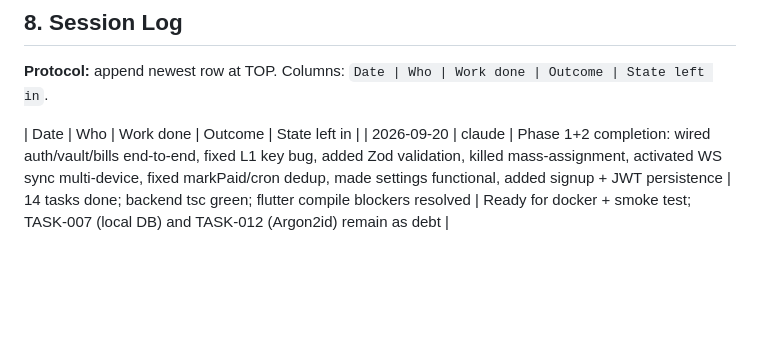
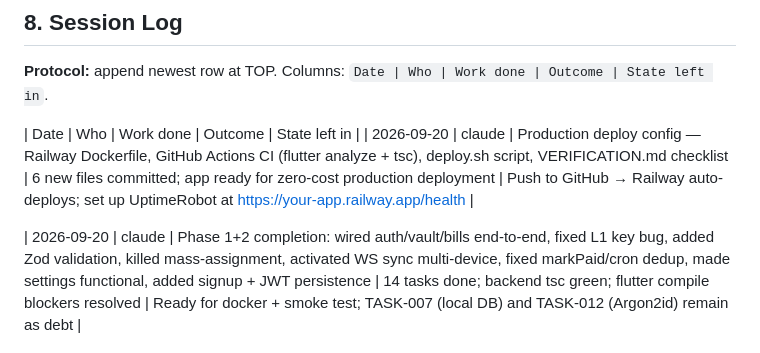
Before and after one commit to aethelreborn/Aethel, a Markdown page: docs/MEMORY.md, the part around the change. GitHub-like rendering; blank space fills up the shorter version.

Commit message:
docs: update MEMORY.md with production deployment status

```diff
--- a/docs/MEMORY.md
+++ b/docs/MEMORY.md
@@ -102,6 +102,8 @@ Follow `TASKS.md` Phase 0 order: **TASK-001 → TASK-002 → TASK-003** (compile
 **Protocol:** append newest row at TOP. Columns: `Date | Who | Work done | Outcome | State left in`.
 
 | Date | Who | Work done | Outcome | State left in |
+| 2026-09-20 | claude | Production deploy config — Railway Dockerfile, GitHub Actions CI (flutter analyze + tsc), deploy.sh script, VERIFICATION.md checklist | 6 new files committed; app ready for zero-cost production deployment | Push to GitHub → Railway auto-deploys; set up UptimeRobot at https://your-app.railway.app/health |
+
 | 2026-09-20 | claude | Phase 1+2 completion: wired auth/vault/bills end-to-end, fixed L1 key bug, added Zod validation, killed mass-assignment, activated WS sync multi-device, fixed markPaid/cron dedup, made settings functional, added signup + JWT persistence | 14 tasks done; backend tsc green; flutter compile blockers resolved | Ready for docker + smoke test; TASK-007 (local DB) and TASK-012 (Argon2id) remain as debt |
 
 |---|---|---|---|---|
```
